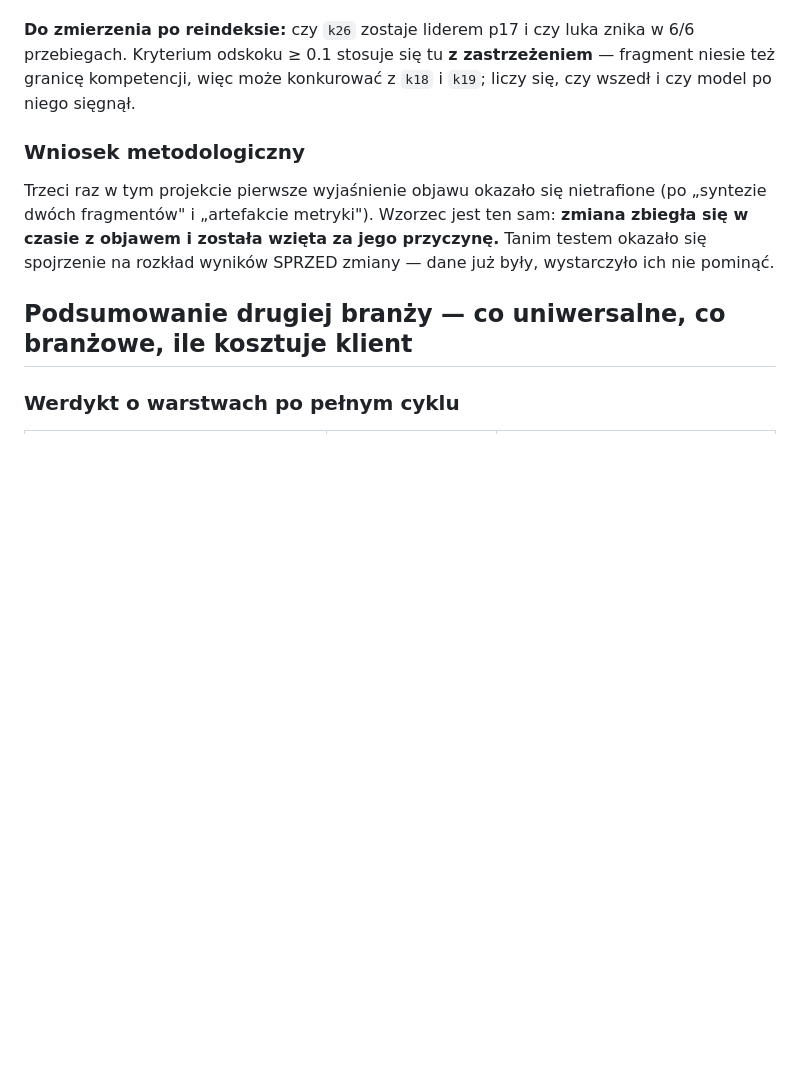
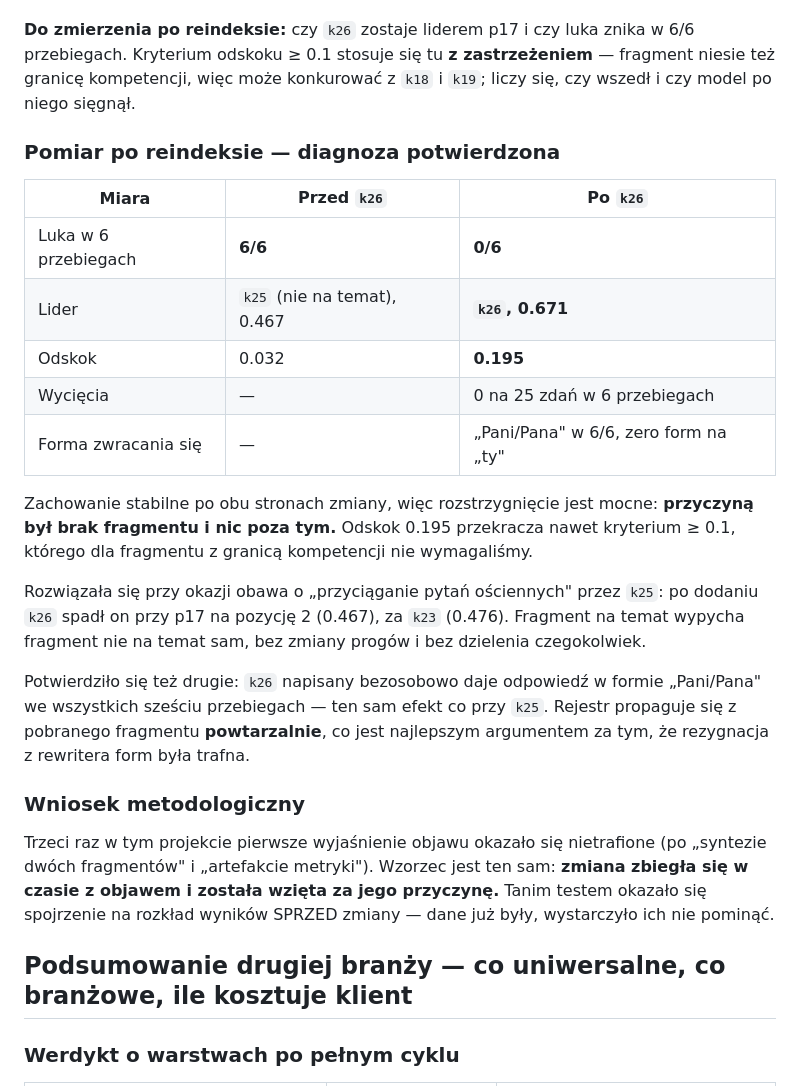
Before and after one commit to p0rk1/widgetAI, a Markdown page: DECYZJE.md, the part around the change. Rendered like a GitHub page; blank space fills up the shorter version.

Commit message:
p17 zamkniete: k26 domyka luke 6/6 -> 0/6
Pomiar po reindeksie: lider k26 0.671, odskok 0.195, zero wyciec na 25
zdaniach w szesciu przebiegach, zachowanie stabilne po obu stronach zmiany.
Diagnoza potwierdzona — przyczyna byl brak fragmentu, nie k25 i nie wahanie.

Przy okazji rozwiazala sie obawa o przyciaganie pytan osciennych: po dodaniu
k26 fragment k25 spadl przy p17 na pozycje 2, za k23. Fragment na temat
wypycha fragment nie na temat sam, bez zmiany progow.

Rejestr propaguje sie z pobranego fragmentu powtarzalnie — k26 napisany
bezosobowo daje "Pani/Pana" w 6/6 przebiegach.

Co-Authored-By: Claude Opus 5 <noreply@anthropic.com>

```diff
--- a/DECYZJE.md
+++ b/DECYZJE.md
@@ -2523,6 +2523,30 @@ znika w 6/6 przebiegach. Kryterium odskoku ≥ 0.1 stosuje się tu **z
 zastrzeżeniem** — fragment niesie też granicę kompetencji, więc może
 konkurować z `k18` i `k19`; liczy się, czy wszedł i czy model po niego sięgnął.
 
+### Pomiar po reindeksie — diagnoza potwierdzona
+
+| Miara | Przed `k26` | Po `k26` |
+|---|---|---|
+| Luka w 6 przebiegach | **6/6** | **0/6** |
+| Lider | `k25` (nie na temat), 0.467 | **`k26`, 0.671** |
+| Odskok | 0.032 | **0.195** |
+| Wycięcia | — | 0 na 25 zdań w 6 przebiegach |
+| Forma zwracania się | — | „Pani/Pana" w 6/6, zero form na „ty" |
+
+Zachowanie stabilne po obu stronach zmiany, więc rozstrzygnięcie jest mocne:
+**przyczyną był brak fragmentu i nic poza tym.** Odskok 0.195 przekracza nawet
+kryterium ≥ 0.1, którego dla fragmentu z granicą kompetencji nie wymagaliśmy.
+
+Rozwiązała się przy okazji obawa o „przyciąganie pytań ościennych" przez `k25`:
+po dodaniu `k26` spadł on przy p17 na pozycję 2 (0.467), za `k23` (0.476).
+Fragment na temat wypycha fragment nie na temat sam, bez zmiany progów i bez
+dzielenia czegokolwiek.
+
+Potwierdziło się też drugie: `k26` napisany bezosobowo daje odpowiedź w formie
+„Pani/Pana" we wszystkich sześciu przebiegach — ten sam efekt co przy `k25`.
+Rejestr propaguje się z pobranego fragmentu **powtarzalnie**, co jest najlepszym
+argumentem za tym, że rezygnacja z rewritera form była trafna.
+
 ### Wniosek metodologiczny
 
 Trzeci raz w tym projekcie pierwsze wyjaśnienie objawu okazało się nietrafione
```
Also changed, not shown: CLAUDE.md (+5 -5 lines).
